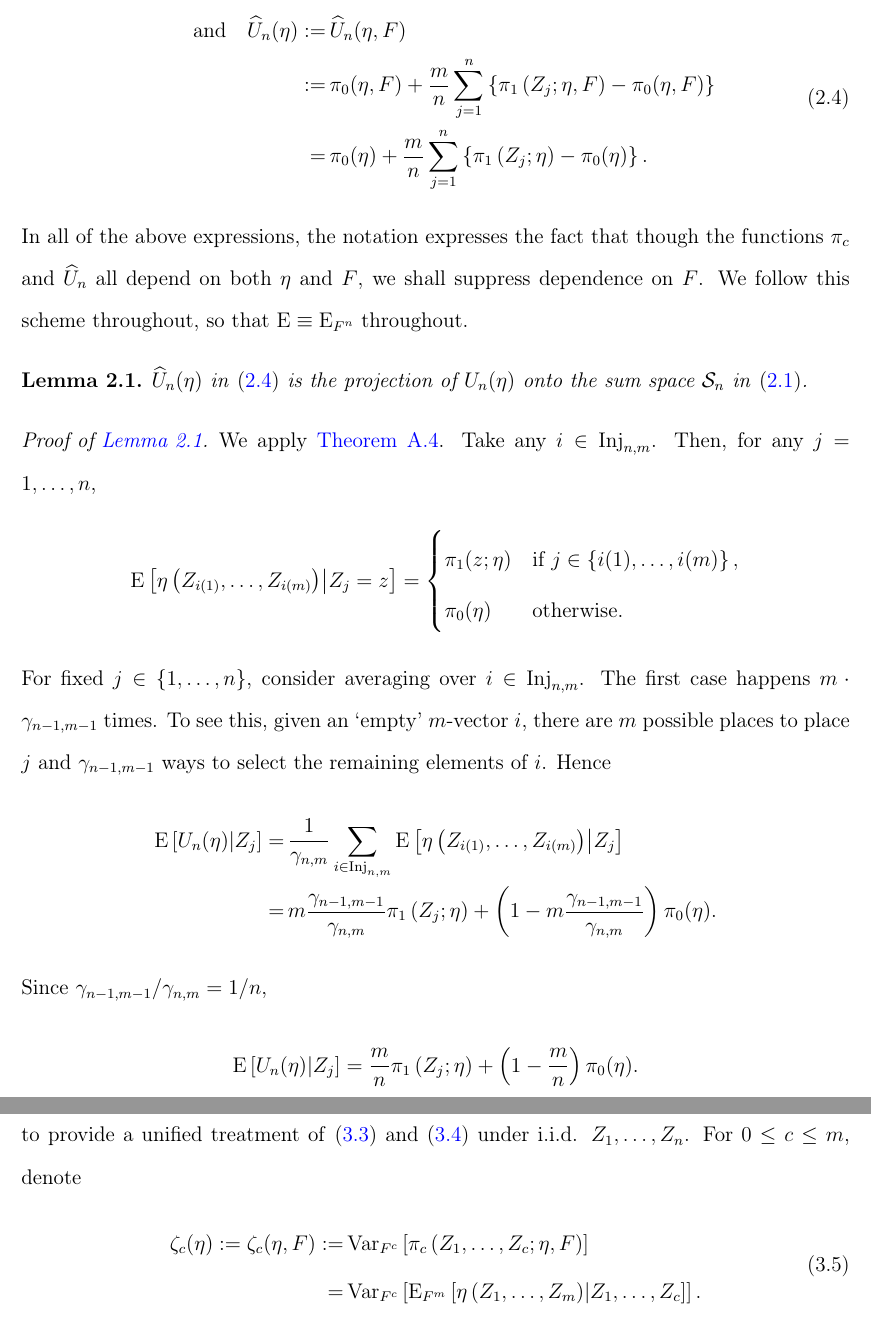
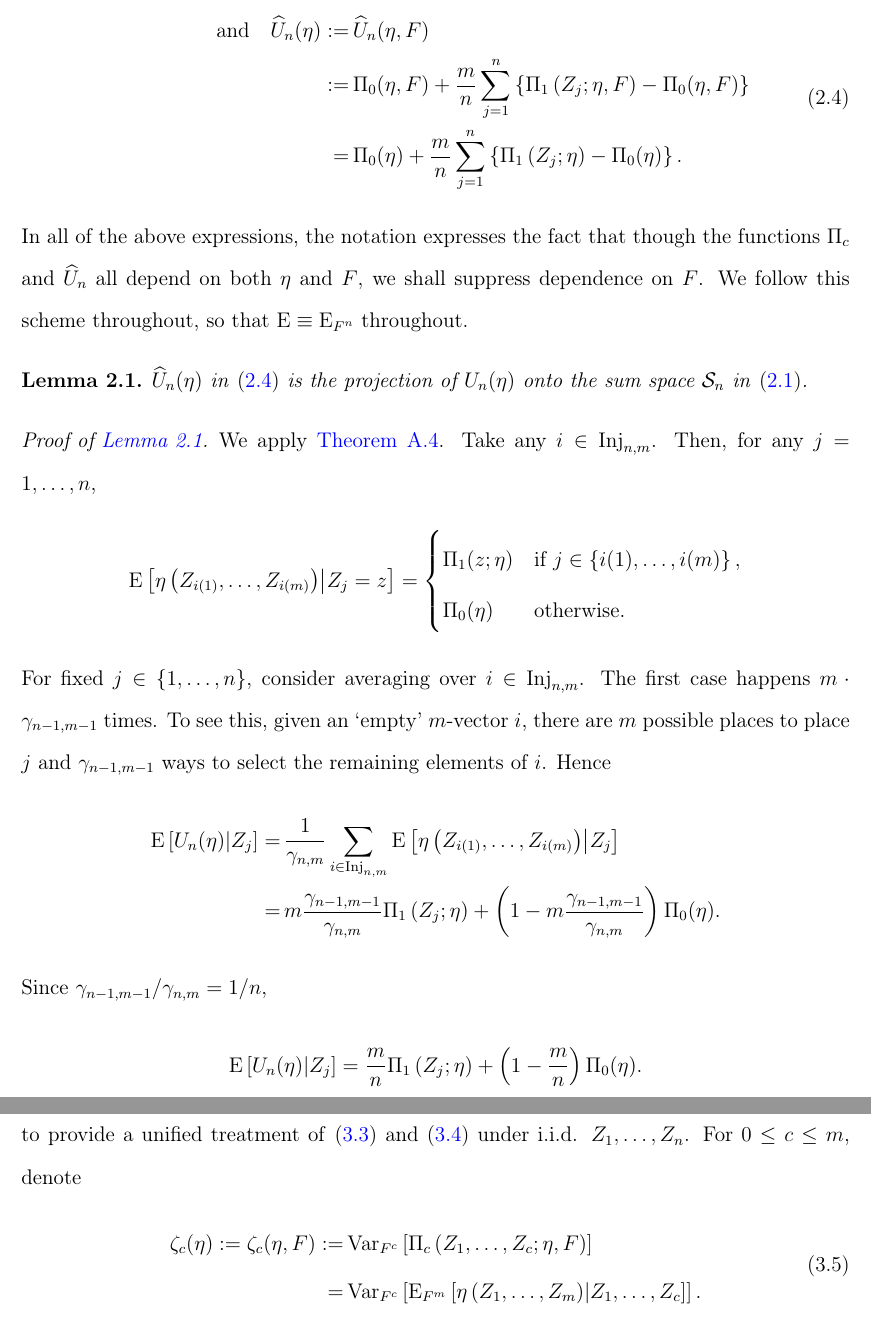
Before and after one commit to ahnaf-rafi/note-ustats, a LaTeX document (note-ustats.tex): two parts of pages 4 and 6 of 21, joined at a grey line, cut so that both start at the same text. Compiled offline with pdfLaTeX.

Commit message:
Change pi to Pi.

```diff
--- a/note-ustats.tex
+++ b/note-ustats.tex
@@ -244,16 +244,16 @@ Denote
     \text{and} \quad \widehat{U}_{n} (\eta) :=
     & \, \widehat{U}_{n} (\eta, F)  \\
     :=
-    & \, \pi_{0} (\eta, F) + \frac{m}{n} \sum_{j = 1}^{n} \left\{ \pi_{1}
-    \left( Z_{j}; \eta, F \right) - \pi_{0} (\eta, F) \right\} \\
+    & \, \Pi_{0} (\eta, F) + \frac{m}{n} \sum_{j = 1}^{n} \left\{ \Pi_{1}
+    \left( Z_{j}; \eta, F \right) - \Pi_{0} (\eta, F) \right\} \\
     =
-    & \, \pi_{0} (\eta) + \frac{m}{n} \sum_{j = 1}^{n} \left\{ \pi_{1} \left(
-    Z_{j}; \eta \right) - \pi_{0} (\eta) \right\} .
+    & \, \Pi_{0} (\eta) + \frac{m}{n} \sum_{j = 1}^{n} \left\{ \Pi_{1} \left(
+    Z_{j}; \eta \right) - \Pi_{0} (\eta) \right\} .
   \end{split}
   \label{eqn--U-stat-proj}
 \end{align}
 In all of the above expressions, the notation expresses the fact that though the
-functions \(\pi_{c}\) and \(\widehat{U}_{n}\) all depend on both \(\eta\) and
+functions \(\Pi_{c}\) and \(\widehat{U}_{n}\) all depend on both \(\eta\) and
 \(F\), we shall suppress dependence on \(F\).
 We follow this scheme throughout, so that \(\mathrm{E} \equiv
 \mathrm{E}_{F^{n}}\) throughout.
@@ -273,9 +273,9 @@ Then, for any \(j = 1, \dots, n\),
   \mathrm{E} \left[ \eta \left( Z_{i (1)}, \dots, Z_{i (m)} \right)
   \middle| Z_{j} = z \right] =
   \begin{cases}
-    \pi_{1} (z; \eta) & \text{if } j \in
+    \Pi_{1} (z; \eta) & \text{if } j \in
     \left\{ i (1), \dots, i (m) \right\}, \\
-    \pi_{0} (\eta) & \text{otherwise}.
+    \Pi_{0} (\eta) & \text{otherwise}.
   \end{cases}
 \end{equation*}
 For fixed \(j \in \{1, \dots, n\}\), consider averaging over \(i \in
@@ -291,14 +291,14 @@ Hence
   \left[ \eta \left( Z_{i (1)}, \dots, Z_{i (m)} \right) \middle| Z_{j} \right]
   \\
   =
-  & \, m \frac{\gamma_{n - 1, m - 1}}{\gamma_{n, m}} \pi_{1} \left( Z_{j}; \eta
+  & \, m \frac{\gamma_{n - 1, m - 1}}{\gamma_{n, m}} \Pi_{1} \left( Z_{j}; \eta
   \right) + \left( 1 - m \frac{\gamma_{n - 1, m - 1}}{\gamma_{n, m}} \right)
-  \pi_{0} (\eta).
+  \Pi_{0} (\eta).
 \end{align*}
 Since \(\gamma_{n - 1, m - 1} / \gamma_{n, m} = 1 / n\),
 \begin{equation*}
   \mathrm{E} \left[ U_{n} (\eta) \middle| Z_{j} \right] = \frac{m}{n}
-  \pi_{1} \left( Z_{j}; \eta \right) + \left( 1 - \frac{m}{n} \right) \pi_{0}
+  \Pi_{1} \left( Z_{j}; \eta \right) + \left( 1 - \frac{m}{n} \right) \Pi_{0}
   (\eta).
   % \label{eqn--U-stat-proj-single-j}
 \end{equation*}
@@ -369,7 +369,7 @@ For \(0 \leq c \leq m\), denote
 \begin{equation}
   \begin{split}
   \zeta_{c} (\eta) := \zeta_{c} (\eta, F) :=
-  & \, \mathrm{Var}_{F^{c}} \left[ \pi_{c} \left( Z_{1}, \dots,
+  & \, \mathrm{Var}_{F^{c}} \left[ \Pi_{c} \left( Z_{1}, \dots,
   Z_{c}; \eta, F \right) \right] \\
   =
   & \, \mathrm{Var}_{F^{c}} \left[ \mathrm{E}_{F^{m}} \left[ \eta \left( Z_{1},
```
Also changed, not shown: note-ustats.tex (24 more changed lines).
